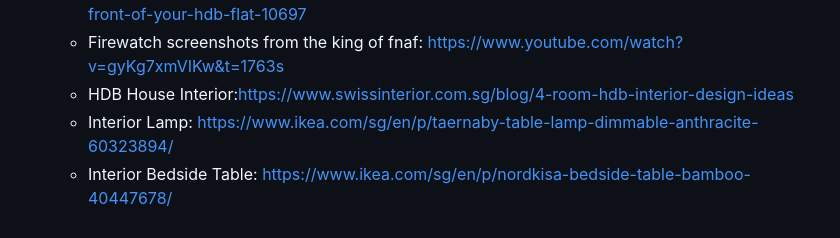
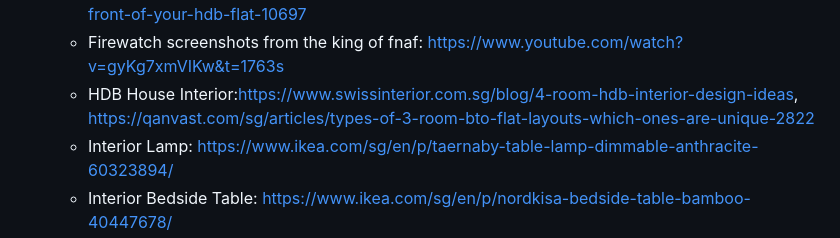
Before and after one commit to markjoshwel/sota, a Markdown page: README.md, the part around the change. Rendered like a GitHub page.

Commit message:
docs: add HDB floorplan

```diff
--- a/README.md
+++ b/README.md
@@ -262,7 +262,7 @@ exceptions to the above licences are as follows:
   - HDB Corridor: https://dollarsandsense.sg/hdb-lease-buyback-scheme-now-open-to-all-flats-heres-how-it-works/
   - HDB Corridor: https://www.propertyguru.com.sg/property-guides/can-you-own-the-space-in-front-of-your-hdb-flat-10697
   - Firewatch screenshots from the king of fnaf: https://www.youtube.com/watch?v=gyKg7xmVIKw&t=1763s
-  - HDB House Interior:https://www.swissinterior.com.sg/blog/4-room-hdb-interior-design-ideas
+  - HDB House Interior:https://www.swissinterior.com.sg/blog/4-room-hdb-interior-design-ideas, https://qanvast.com/sg/articles/types-of-3-room-bto-flat-layouts-which-ones-are-unique-2822
   - Interior Lamp: https://www.ikea.com/sg/en/p/taernaby-table-lamp-dimmable-anthracite-60323894/
   - Interior Bedside Table: https://www.ikea.com/sg/en/p/nordkisa-bedside-table-bamboo-40447678/
   - Interior Bedframe: https://www.ikea.com/sg/en/p/ramnefjaell-upholstered-bed-frame-kilanda-light-beige-luroey-s29560166/#content
```
